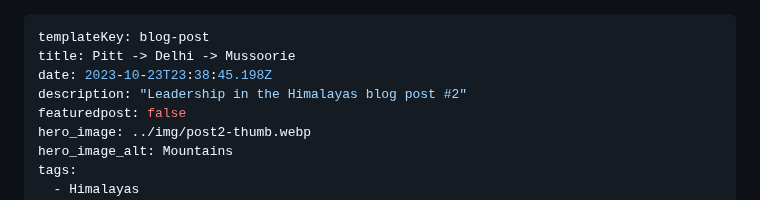
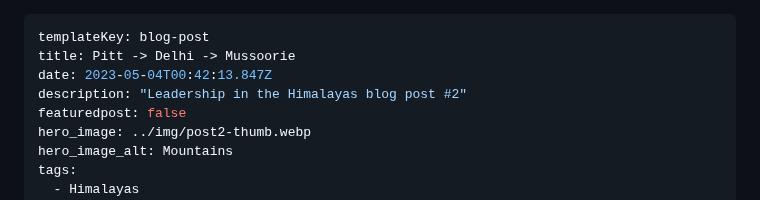
Before and after one commit to sim1029/simon-says-hello, a Markdown page: static/_blogs/ultimate-linter-formatter-setup.md, the part around the change. Rendered like a GitHub page.

Commit message:
Update Blog “ultimate-linter-formatter-setup”

```diff
--- a/static/_blogs/ultimate-linter-formatter-setup.md
+++ b/static/_blogs/ultimate-linter-formatter-setup.md
@@ -1,7 +1,7 @@
 ---
 templateKey: blog-post
 title: Pitt -> Delhi -> Mussoorie
-date: 2023-10-23T23:38:45.198Z
+date: 2023-05-04T00:42:13.847Z
 description: "Leadership in the Himalayas blog post #2"
 featuredpost: false
 hero_image: ../img/post2-thumb.webp
```
